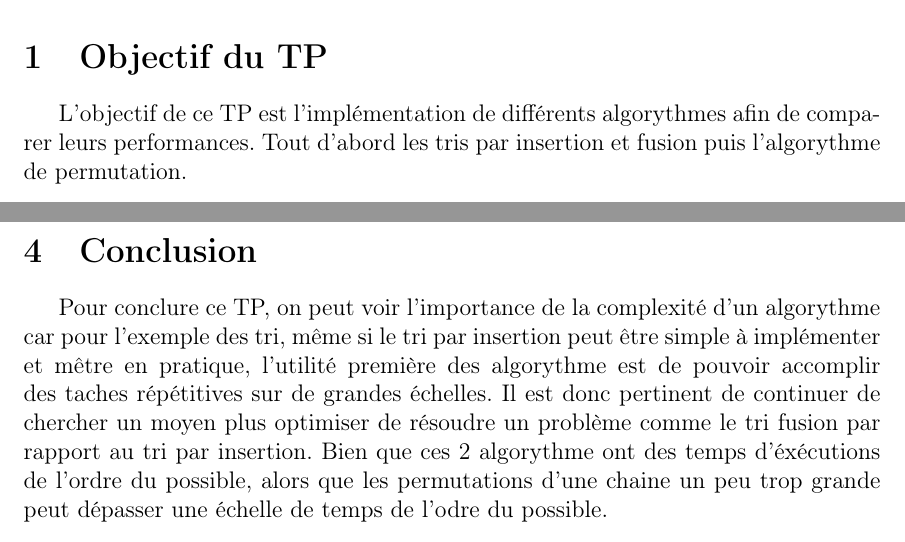
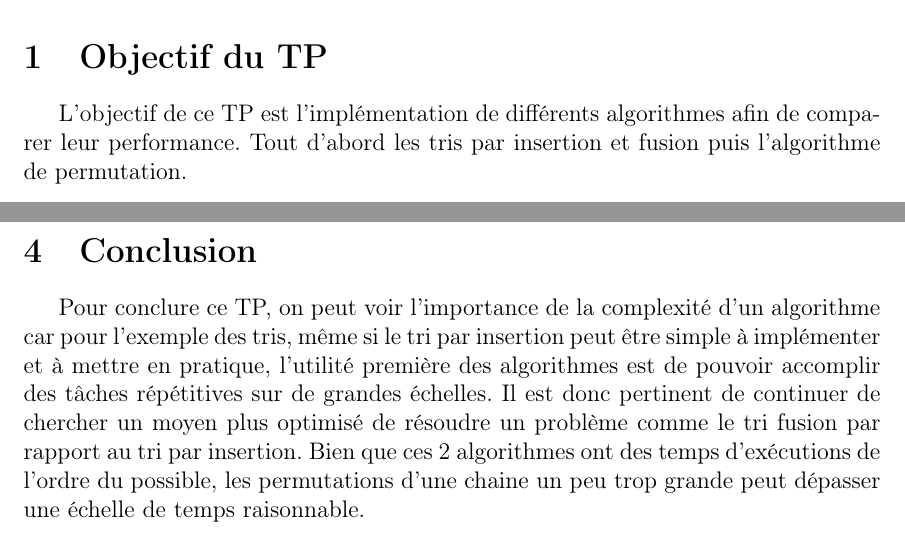
Before and after one commit to Emeraudia/ESIR2_Dracer, a LaTeX document (AC/TP1/Rapport/main.tex): two parts of pages 3 and 7 of 7, joined at a grey line, cut so that both start at the same text. Compiled offline with pdfLaTeX.

Commit message:
Edit .gitignore to ignore Latex Compilation Files + Fix Typo in report AC TP1

```diff
--- a/AC/TP1/Rapport/main.tex
+++ b/AC/TP1/Rapport/main.tex
@@ -70,7 +70,8 @@
 \newpage
 \section{Objectif du TP}
 
-L'objectif de ce TP est l'implémentation de différents algorythmes afin de comparer leurs performances. Tout d'abord les tris par insertion et fusion puis l'algorythme de permutation.
+L'objectif de ce TP est l'implémentation de différents algorithmes afin de comparer leur performance.
+Tout d'abord les tris par insertion et fusion puis l'algorithme de permutation.
 
 
 \newpage
@@ -139,6 +140,6 @@ En se servant de la courbe obtenue on peut estimer le temps d'exécution pour $n
 
 \newpage
 \section{Conclusion}
-Pour conclure ce TP, on peut voir l'importance de la complexité d'un algorythme car pour l'exemple des tri, même si le tri par insertion peut être simple à implémenter et mêtre en pratique, l'utilité première des algorythme est de pouvoir accomplir des taches répétitives sur de grandes échelles.
-Il est donc pertinent de continuer de chercher un moyen plus optimiser de résoudre un problème comme le tri fusion  par rapport au tri par insertion. Bien que ces 2 algorythme ont des temps d'éxécutions de l'ordre du possible, alors que les permutations d'une chaine un peu trop grande peut dépasser une échelle de temps de l'odre du possible.
+Pour conclure ce TP, on peut voir l'importance de la complexité d'un algorithme car pour l'exemple des tris, même si le tri par insertion peut être simple à implémenter et à mettre en pratique, l'utilité première des algorithmes est de pouvoir accomplir des tâches répétitives sur de grandes échelles.
+Il est donc pertinent de continuer de chercher un moyen plus optimisé de résoudre un problème comme le tri fusion  par rapport au tri par insertion. Bien que ces 2 algorithmes ont des temps d'exécutions de l'ordre du possible, les permutations d'une chaine un peu trop grande peut dépasser une échelle de temps raisonnable.
 \end{document}
```
Also changed, not shown: AC/TP1/Rapport/main.pdf, AC/TP1/Rapport/main.tex (2 more changed lines), 6 other files.
